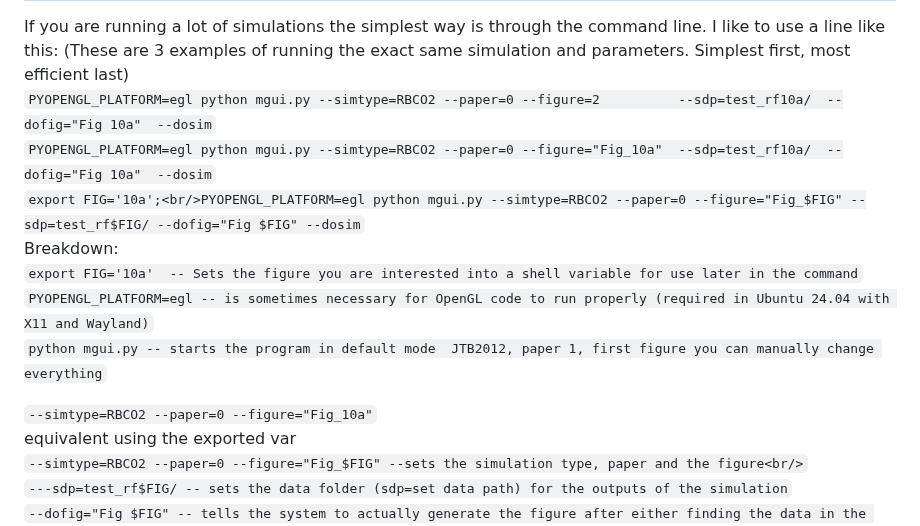
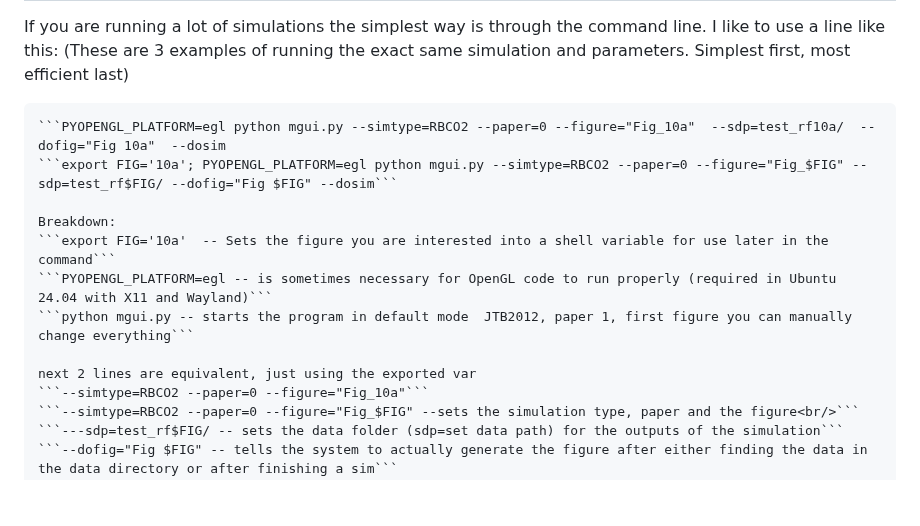
Before and after one commit to bl-software/sim_rbco2, a Markdown page: README.md, the part around the change. Rendered like a GitHub page; blank space fills up the shorter version.

````diff
--- a/README.md
+++ b/README.md
@@ -39,16 +39,17 @@ Last I checked the code will run in python under Anaconda.  Use conda to install
 # More Examples
 If you are running a lot of simulations the simplest way is through the command line.  I like to use a line like this:
 (These are 3 examples of running the exact same simulation and parameters. Simplest first, most efficient last)
-```PYOPENGL_PLATFORM=egl python mgui.py --simtype=RBCO2 --paper=0 --figure=2          --sdp=test_rf10a/  --dofig="Fig 10a"  --dosim```
-```PYOPENGL_PLATFORM=egl python mgui.py --simtype=RBCO2 --paper=0 --figure="Fig_10a"  --sdp=test_rf10a/  --dofig="Fig 10a"  --dosim```
-```export FIG='10a';<br/>PYOPENGL_PLATFORM=egl python mgui.py --simtype=RBCO2 --paper=0 --figure="Fig_$FIG" --sdp=test_rf$FIG/ --dofig="Fig $FIG" --dosim```
+```PYOPENGL_PLATFORM=egl python mgui.py --simtype=RBCO2 --paper=0 --figure=2          --sdp=test_rf10a/  --dofig="Fig 10a"  --dosim
+```PYOPENGL_PLATFORM=egl python mgui.py --simtype=RBCO2 --paper=0 --figure="Fig_10a"  --sdp=test_rf10a/  --dofig="Fig 10a"  --dosim
+```export FIG='10a'; PYOPENGL_PLATFORM=egl python mgui.py --simtype=RBCO2 --paper=0 --figure="Fig_$FIG" --sdp=test_rf$FIG/ --dofig="Fig $FIG" --dosim```
+
 Breakdown:
 ```export FIG='10a'  -- Sets the figure you are interested into a shell variable for use later in the command```
 ```PYOPENGL_PLATFORM=egl -- is sometimes necessary for OpenGL code to run properly (required in Ubuntu 24.04 with X11 and Wayland)```
 ```python mgui.py -- starts the program in default mode  JTB2012, paper 1, first figure you can manually change everything```
 
+next 2 lines are equivalent, just using the exported var
 ```--simtype=RBCO2 --paper=0 --figure="Fig_10a"```
-equivalent using the exported var
 ```--simtype=RBCO2 --paper=0 --figure="Fig_$FIG" --sets the simulation type, paper and the figure<br/>```
 ```---sdp=test_rf$FIG/ -- sets the data folder (sdp=set data path) for the outputs of the simulation```
 ```--dofig="Fig $FIG" -- tells the system to actually generate the figure after either finding the data in the data directory or after finishing a sim```
````
